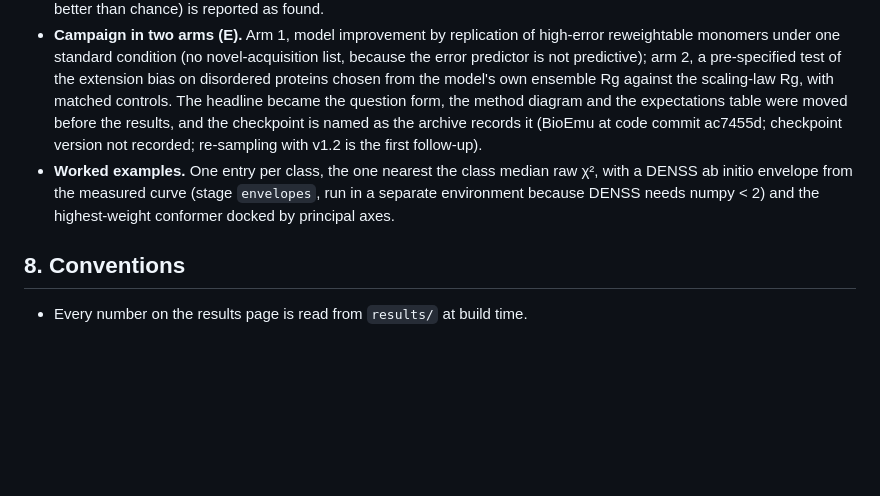
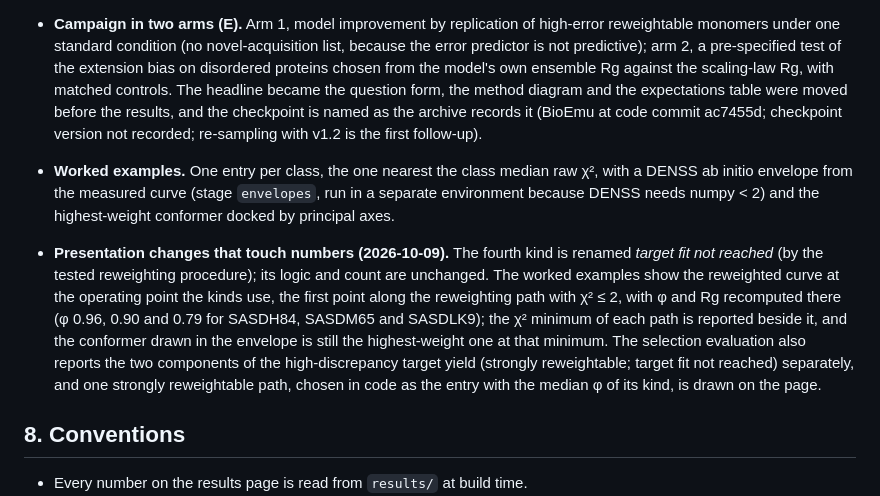
Before and after one commit to Natalija-Stepurko/bioemu-saxs-campaign, a Markdown page: docs/DESIGN.md, the part around the change. Drawn GitHub-style; blank space fills up the shorter version.

```diff
--- a/docs/DESIGN.md
+++ b/docs/DESIGN.md
@@ -154,6 +154,15 @@ beside the old ones in `results/`.
   initio envelope from the measured curve (stage `envelopes`, run in a separate environment because DENSS
   needs numpy < 2) and the highest-weight conformer docked by principal axes.
 
+- **Presentation changes that touch numbers (2026-10-09).** The fourth kind is renamed *target fit not
+  reached* (by the tested reweighting procedure); its logic and count are unchanged. The worked examples show
+  the reweighted curve at the operating point the kinds use, the first point along the reweighting path with
+  χ² ≤ 2, with φ and Rg recomputed there (φ 0.96, 0.90 and 0.79 for SASDH84, SASDM65 and SASDLK9); the χ²
+  minimum of each path is reported beside it, and the conformer drawn in the envelope is still the
+  highest-weight one at that minimum. The selection evaluation also reports the two components of the
+  high-discrepancy target yield (strongly reweightable; target fit not reached) separately, and one
+  strongly reweightable path, chosen in code as the entry with the median φ of its kind, is drawn on the page.
+
 ## 8. Conventions
 
 - Every number on the results page is read from `results/` at build time.
```
Also changed, not shown: README.md (+28 -14 lines).
